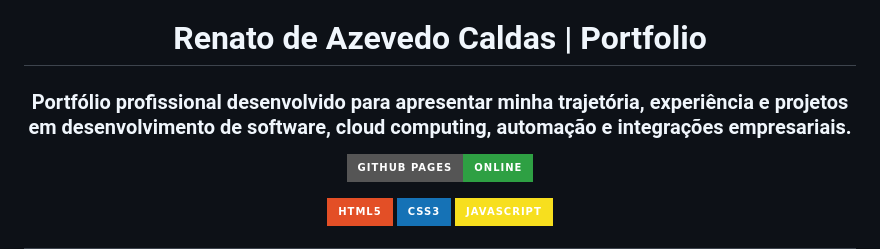
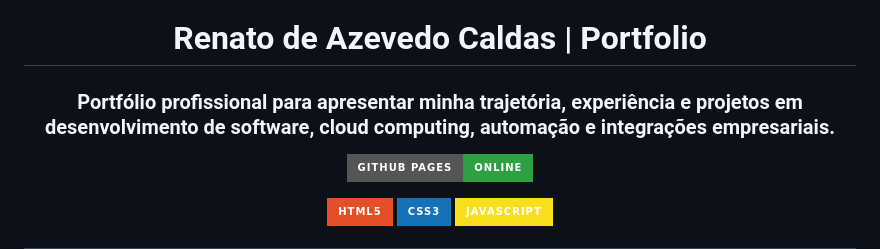
Before and after one commit to rencaldas/rencaldas.github.io, a Markdown page: README.md, the part around the change. GitHub-like rendering; badges without logos.

Commit message:
Update portfolio description for clarity

```diff
--- a/README.md
+++ b/README.md
@@ -2,7 +2,7 @@
 
 # Renato de Azevedo Caldas | Portfolio
 
-### Portfólio profissional desenvolvido para apresentar minha trajetória, experiência e projetos em desenvolvimento de software, cloud computing, automação e integrações empresariais.
+### Portfólio profissional para apresentar minha trajetória, experiência e projetos em desenvolvimento de software, cloud computing, automação e integrações empresariais.
 
 [![GitHub Pages](https://img.shields.io/badge/GitHub_Pages-Online-2EA043?style=for-the-badge&logo=github&logoColor=white)](https://rencaldas.github.io)
 
```
